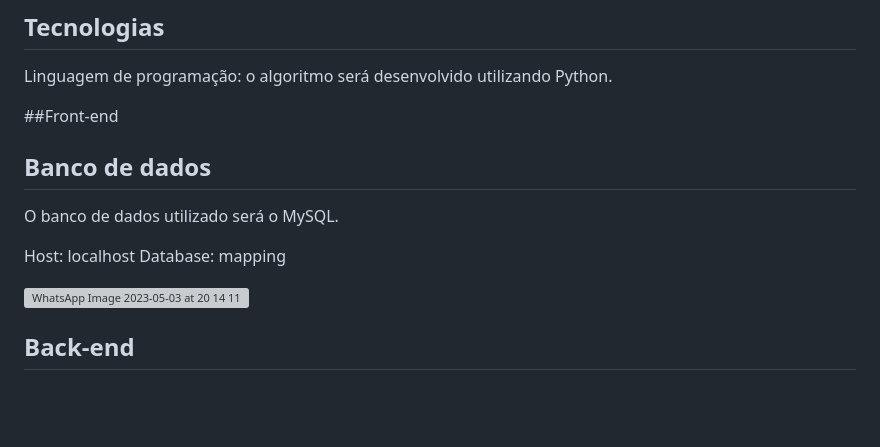
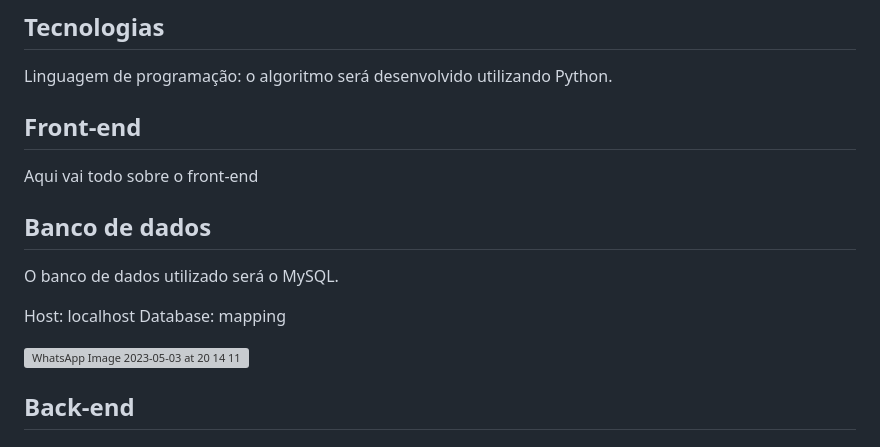
Before and after one commit to ProcessoAprendizadoColaborativo/Classroom-Search, a Markdown page: README.md, the part around the change. Drawn GitHub-style; blank space fills up the shorter version; grey boxes are pictures that could not be loaded.

```diff
--- a/README.md
+++ b/README.md
@@ -71,8 +71,9 @@ Para efetivação deste projeto, o repositório possui endpoints que farão a ma
 
 Linguagem de programação: o algoritmo será desenvolvido utilizando Python.
 
-##Front-end
+## Front-end
 
+Aqui vai todo sobre o front-end
 
 ## Banco de dados
 
@@ -81,7 +82,6 @@ O banco de dados utilizado será o MySQL.
 Host: localhost    Database: mapping
 
 ![WhatsApp Image 2023-05-03 at 20 14 11](https://user-images.githubusercontent.com/29105030/236071416-151117d3-2472-4675-8d75-b7bd77a86b81.jpeg)
-
 
 ## Back-end
 
```
